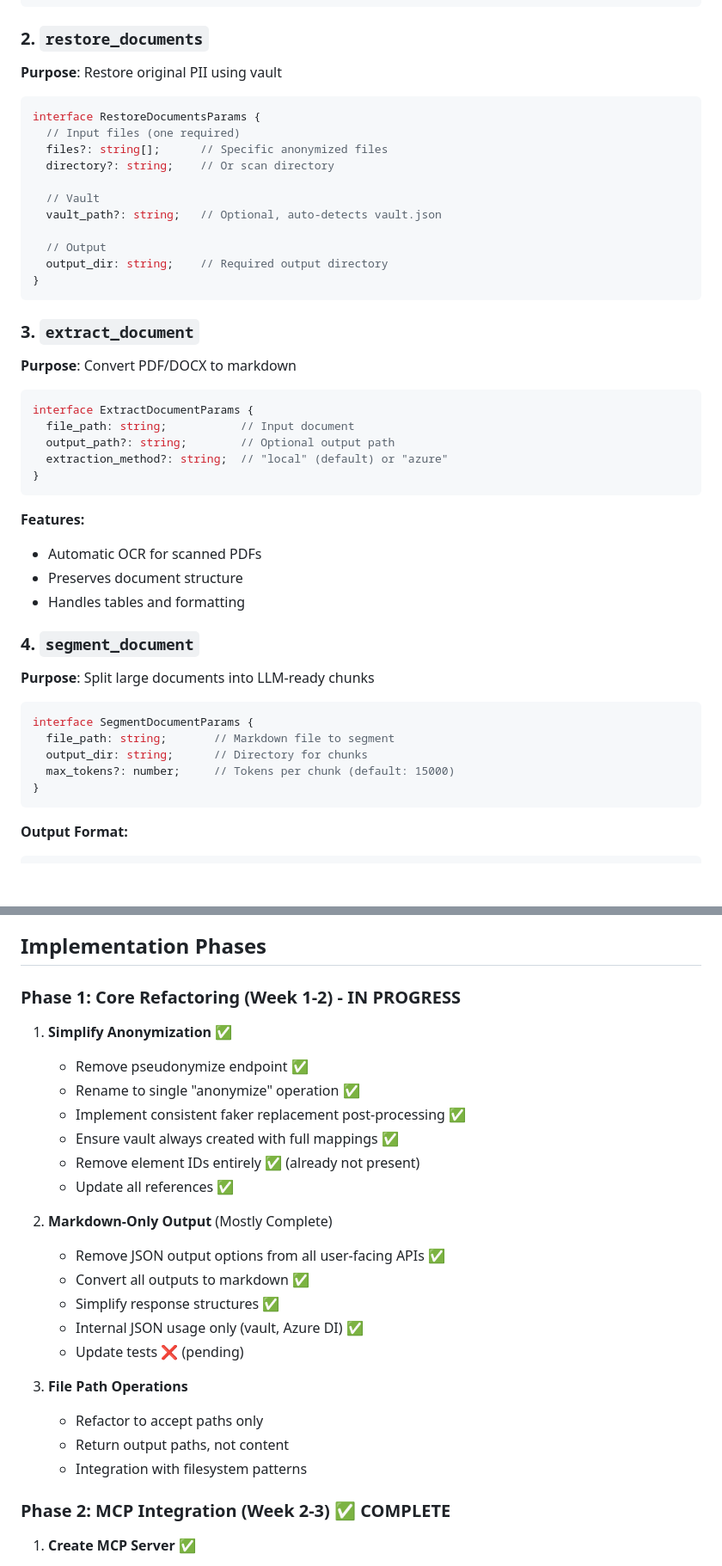
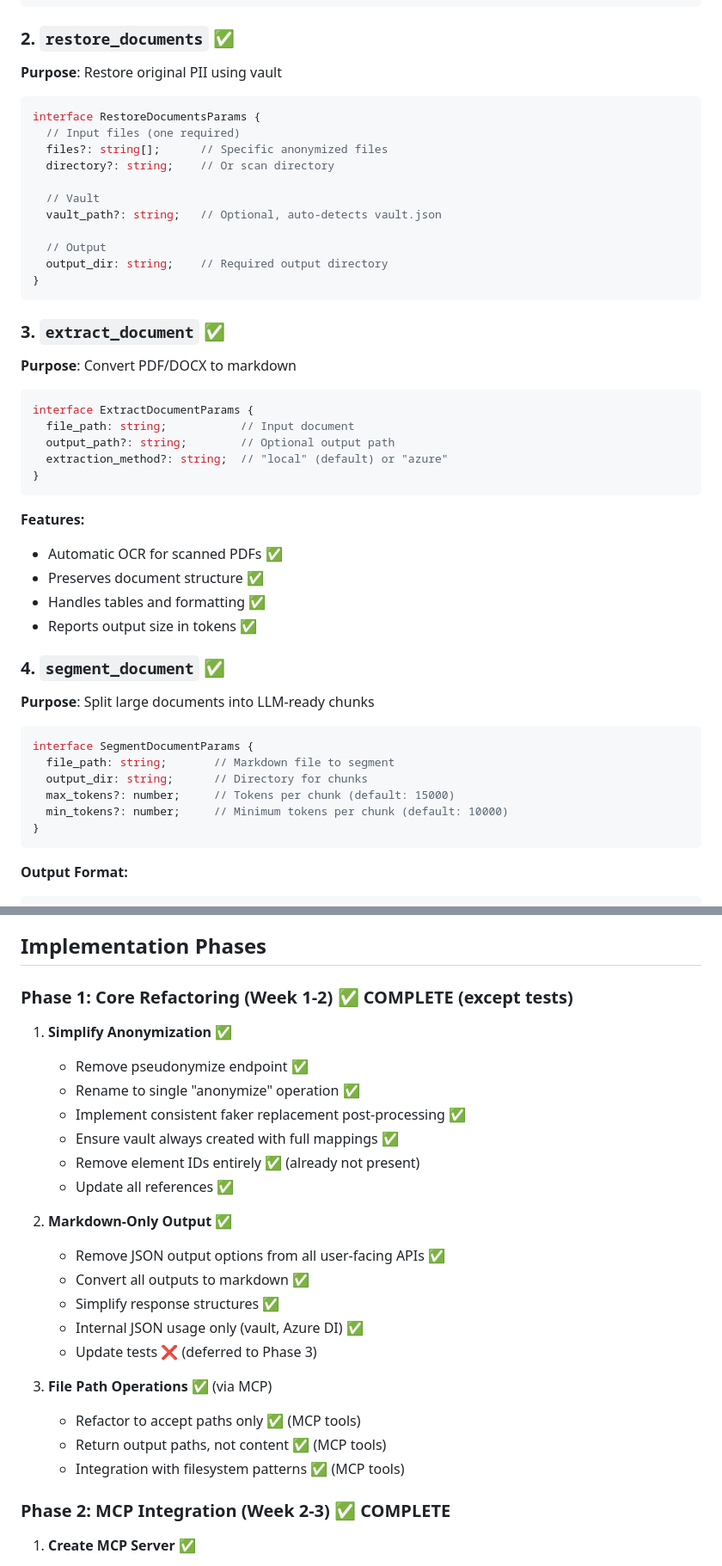
Before and after one commit to phren0logy/ForensicAPI, a Markdown page: design_docs/implementation_plan.md, 2 parts joined by grey strips. Shown at 86% size. Drawn GitHub-style; blank space fills up the shorter version.

````diff
--- a/design_docs/implementation_plan.md
+++ b/design_docs/implementation_plan.md
@@ -156,7 +156,7 @@ interface AnonymizeDocumentsParams {
 └── REPORT.md
 ```
 
-### 2. `restore_documents`
+### 2. `restore_documents` ✅
 
 **Purpose**: Restore original PII using vault
 
@@ -174,7 +174,7 @@ interface RestoreDocumentsParams {
 }
 ```
 
-### 3. `extract_document`
+### 3. `extract_document` ✅
 
 **Purpose**: Convert PDF/DOCX to markdown
 
@@ -187,11 +187,12 @@ interface ExtractDocumentParams {
 ```
 
 **Features:**
-- Automatic OCR for scanned PDFs
-- Preserves document structure
-- Handles tables and formatting
+- Automatic OCR for scanned PDFs ✅
+- Preserves document structure ✅
+- Handles tables and formatting ✅
+- Reports output size in tokens ✅
 
-### 4. `segment_document`
+### 4. `segment_document` ✅
 
 **Purpose**: Split large documents into LLM-ready chunks
 
@@ -200,6 +201,7 @@ interface SegmentDocumentParams {
   file_path: string;       // Markdown file to segment
   output_dir: string;      // Directory for chunks
   max_tokens?: number;     // Tokens per chunk (default: 15000)
+  min_tokens?: number;     // Minimum tokens per chunk (default: 10000)
 }
 ```
 
@@ -286,7 +288,7 @@ Configuration is handled exclusively through environment variables in the MCP se
 
 ## Implementation Phases
 
-### Phase 1: Core Refactoring (Week 1-2) - IN PROGRESS
+### Phase 1: Core Refactoring (Week 1-2) ✅ COMPLETE (except tests)
 
 1. **Simplify Anonymization** ✅
    - Remove pseudonymize endpoint ✅
@@ -296,17 +298,17 @@ Configuration is handled exclusively through environment variables in the MCP se
    - Remove element IDs entirely ✅ (already not present)
    - Update all references ✅
 
-2. **Markdown-Only Output** (Mostly Complete)
+2. **Markdown-Only Output** ✅
    - Remove JSON output options from all user-facing APIs ✅
    - Convert all outputs to markdown ✅
    - Simplify response structures ✅
    - Internal JSON usage only (vault, Azure DI) ✅
-   - Update tests ❌ (pending)
+   - Update tests ❌ (deferred to Phase 3)
 
-3. **File Path Operations**
-   - Refactor to accept paths only
-   - Return output paths, not content
-   - Integration with filesystem patterns
+3. **File Path Operations** ✅ (via MCP)
+   - Refactor to accept paths only ✅ (MCP tools)
+   - Return output paths, not content ✅ (MCP tools)
+   - Integration with filesystem patterns ✅ (MCP tools)
 
 ### Phase 2: MCP Integration (Week 2-3) ✅ COMPLETE
 
````
Also changed, not shown: other parts of design_docs/implementation_plan.md (+25 -33 lines).
